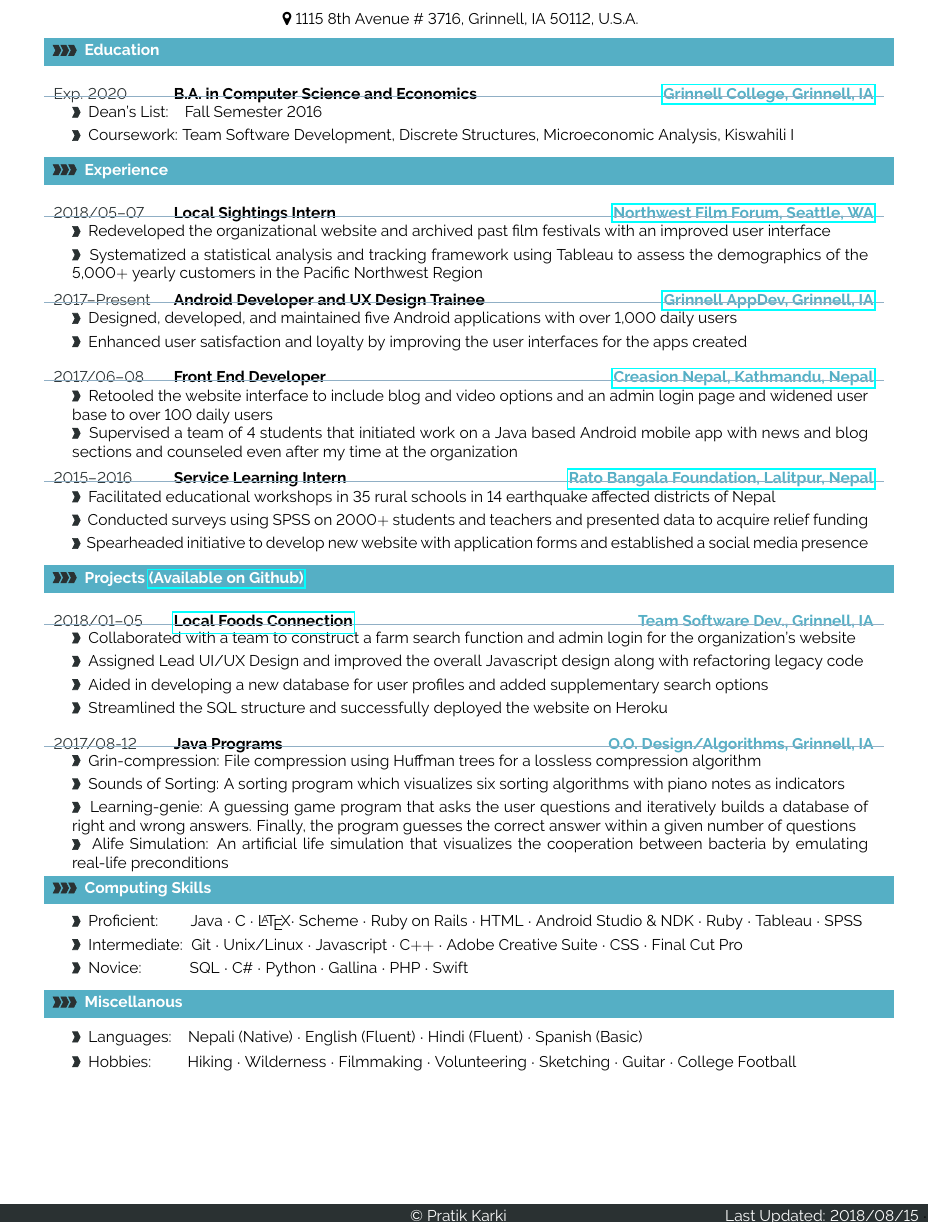
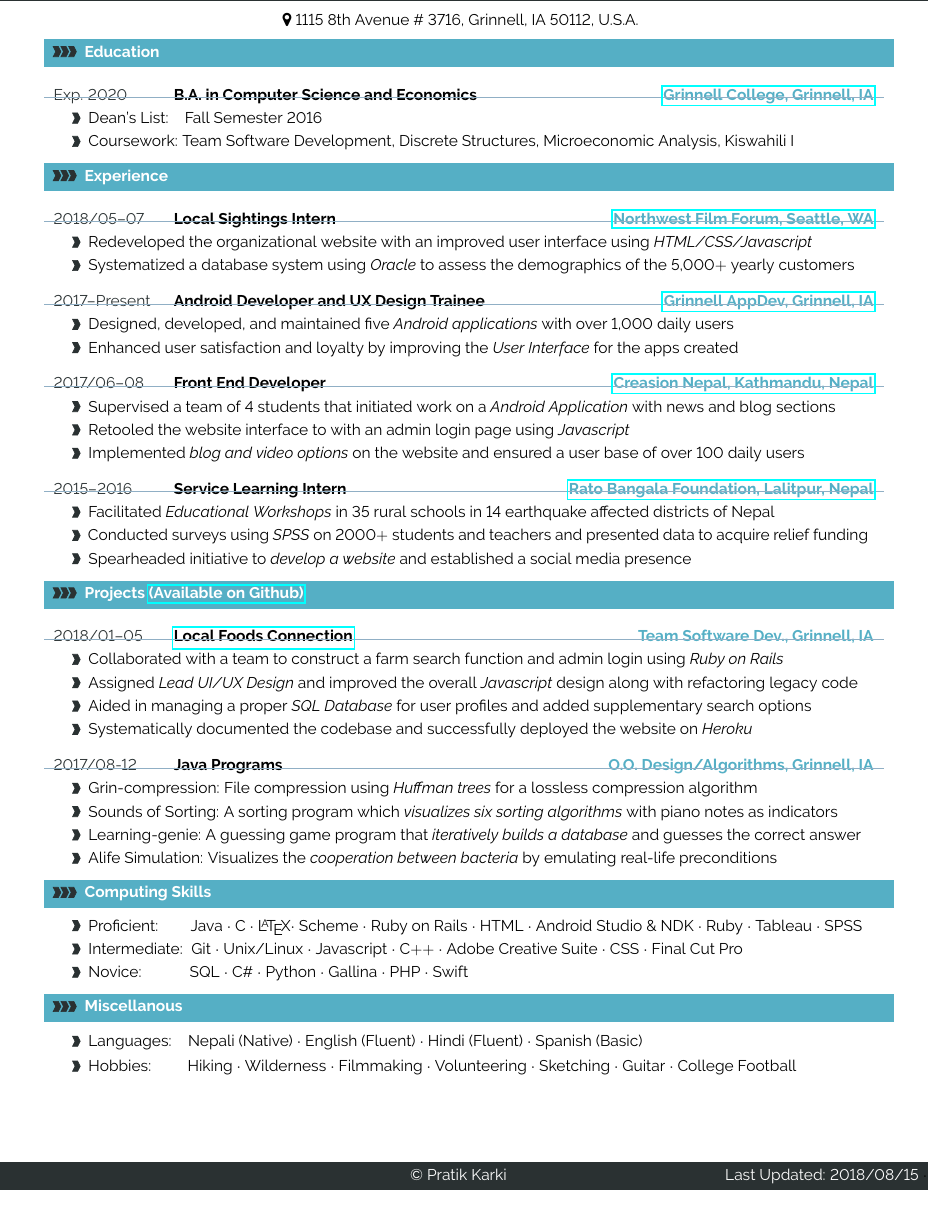
Before and after one commit to karkipra/karkipra.github.io, a LaTeX CV (file/pratikkarki-resume.tex): part of the page, cut so that both start at the same text. Compiled offline with pdfLaTeX.

Commit message:
ella's advice implemented pt 2

```diff
--- a/file/pratikkarki-resume.tex
+++ b/file/pratikkarki-resume.tex
@@ -82,7 +82,7 @@
 \usepackage[a4paper]{geometry}
 
 % for example, change the margins to 2 inches all round
-\geometry{top=1.5cm, bottom=-.6cm, left=1cm, right=1cm}
+\geometry{top=1.8cm, bottom=-.6cm, left=1cm, right=1cm}
 
 %use customized header
 \usepackage{fancyhdr}
@@ -259,7 +259,7 @@
 	\end{tabular*}
 \vspace{-14pt}
 \textcolor{softcol}{\hrule}
-\vspace{5pt}
+\vspace{8pt}
 	\begin{tabular*}{1\textwidth}{p{0cm} p{18cm}}
 &		 \larrow{bgcol}  #4\\[3pt]
 &		 \larrow{bgcol}  #5\\[6pt]
@@ -277,7 +277,7 @@
 	\end{tabular*}
 \vspace{-14pt}
 \textcolor{softcol}{\hrule}
-\vspace{5pt}
+\vspace{8pt}
 	\begin{tabular*}{1\textwidth}{p{0cm} p{18cm}}
 &		 \larrow{bgcol}  #4\\[3pt]
 &		 \larrow{bgcol}  #5\\[3pt]
@@ -310,7 +310,7 @@
 	\end{tabular*}
 \vspace{-14pt}
 \textcolor{softcol}{\hrule}
-\vspace{4pt}
+\vspace{8pt}
 	\begin{tabular*}{1\textwidth}{p{0cm} p{18cm}}
 &		 \larrow{bgcol}  #4\\[3pt]
 &		 \larrow{bgcol}  #5\\[3pt]
@@ -435,8 +435,8 @@
 
 \cvevent{2018/05--07}{Local Sightings Intern}
 {\href{https://nwfilmforum.org/}{Northwest Film Forum, Seattle, WA}}
-{Redeveloped the organizational website and archived past film festivals with an improved user interface}
-{Systematized a statistical analysis and tracking framework using Tableau to assess the demographics of the 5,000$+$ yearly customers in the Pacific Northwest Region}
+{Redeveloped the organizational website with an improved user interface using \textit{HTML/CSS/Javascript}}
+{Systematized a database system using \textit{Oracle} to assess the demographics of the 5,000$+$ yearly customers}
 
 
 %\textcolor{softcol}{\hrule}
@@ -444,23 +444,25 @@
 %
 \cvevent{2017--Present}{Android Developer and UX Design Trainee}
 {\href{https://appdev.grinnell.edu/}{Grinnell AppDev, Grinnell, IA}}
-{Designed, developed, and maintained five Android applications with over 1,000 daily users}
-{Enhanced user satisfaction and loyalty by improving the user interfaces for the apps created}
+{Designed, developed, and maintained five \textit{Android applications} with over 1,000 daily users}
+{Enhanced user satisfaction and loyalty by improving the \textit{User Interface} for the apps created}
 
 %\textcolor{softcol}{\hrule}
 
 %
-\cvevent{2017/06--08}{Front End Developer}{\href{http://creasion.org/}{Creasion Nepal, Kathmandu, Nepal}}
-{Retooled the website interface to include blog and video options and an admin login page and widened user base to over 100 daily users }
-{Supervised a team of 4 students that initiated work on a Java based Android mobile app with news and blog sections and counseled even after my time at the organization}
+\cveventthree{2017/06--08}{Front End Developer}{\href{http://creasion.org/}{Creasion Nepal, Kathmandu, Nepal}}
+{Supervised a team of 4 students that initiated work on a \textit{Android Application} with news and blog sections}
+{Retooled the website interface to with an admin login page using \textit{Javascript}}
+{Implemented \textit{blog and video options} on the website and ensured a user base of over 100 daily users}
+
 
 %\textcolor{softcol}{\hrule}
 
 %
 \cveventthree{2015--2016 }{Service Learning Intern}{\href{http://rbf.org.np/}{Rato Bangala Foundation, Lalitpur, Nepal}}
-{Facilitated educational workshops in 35 rural schools in 14 earthquake affected districts of Nepal}
-{Conducted surveys using SPSS on 2000$+$ students and teachers and presented data to acquire relief funding}
-{Spearheaded initiative to develop new website with application forms and established a social media presence}
+{Facilitated \textit{Educational Workshops} in 35 rural schools in 14 earthquake affected districts of Nepal}
+{Conducted surveys using \textit{SPSS} on 2000$+$ students and teachers and presented data to acquire relief funding}
+{Spearheaded initiative to \textit{develop a website} and established a social media presence}
 
 %---------------------------------------------------------------------------------------
 %	Projects
@@ -468,17 +470,17 @@
 \cvsection{Projects \href{https://github.com/karkipra}{(Available on Github)}}
 
 \cveventfour{2018/01--05}{\href{http://localfoodsconnection.herokuapp.com/}{Local Foods Connection}}{Team Software Dev., Grinnell, IA}
-{Collaborated with a team to construct a farm search function and admin login for the organization's website }
-{Assigned Lead UI/UX Design and improved the overall Javascript design along with refactoring legacy code}
-{Aided in developing a new database for user profiles and added supplementary search options}
-{Streamlined the SQL structure and successfully deployed the website on Heroku}
+{Collaborated with a team to construct a farm search function and admin login using \textit{Ruby on Rails} }
+{Assigned \textit{Lead UI/UX Design} and improved the overall \textit{Javascript} design along with refactoring legacy code}
+{Aided in managing a proper \textit{SQL Database} for user profiles and added supplementary search options}
+{Systematically documented the codebase and successfully deployed the website on \textit{Heroku}}
 
 \cveventfour{2017/08-12}{Java Programs}{O.O. Design/Algorithms, Grinnell, IA}
-{Grin-compression: File compression using Huffman trees for a lossless compression
+{Grin-compression: File compression using \textit{Huffman trees} for a lossless compression
 algorithm}
-{Sounds of Sorting: A sorting program which visualizes six sorting algorithms with piano notes as indicators}
-{Learning-genie: A guessing game program that asks the user questions and iteratively builds a database of right and wrong answers. Finally, the program guesses the correct answer within a given number of questions}
-{Alife Simulation: An artificial life simulation that visualizes the cooperation between bacteria by emulating real-life preconditions}
+{Sounds of Sorting: A sorting program which \textit{visualizes six sorting algorithms} with piano notes as indicators}
+{Learning-genie: A guessing game program that \textit{iteratively builds a database} and guesses the correct answer}
+{Alife Simulation: Visualizes the \textit{cooperation between bacteria} by emulating real-life preconditions}
 
 
 %---------------------------------------------------------------------------------------
@@ -514,7 +516,9 @@ algorithm}
 
 \null
 \vspace*{\fill}
-\hspace{-0.3\linewidth}\colorbox{bgcol}{\makebox[1.95\linewidth][c]{\mystrut \textcolor{white}{Last Updated: \today} $\cdot$ \hspace{-0.62\linewidth}\textcolor{white}{\textcopyright \ Pratik Karki}}} %at \currenttime (if you want the time)
+\hspace{-0.3\linewidth}\colorbox{bgcol}{\makebox[1.95\linewidth][c]{\mystrut \textcolor{white}{Last Updated: \today} $\cdot$ \hspace{-0.62\linewidth}\textcolor{white}{\textcopyright \ Pratik Karki}}}
+\vspace{0.3cm}
+ %at \currenttime (if you want the time)
 
 
 
```
Also changed, not shown: file/pratikkarki-resume.pdf, 2 other files.
